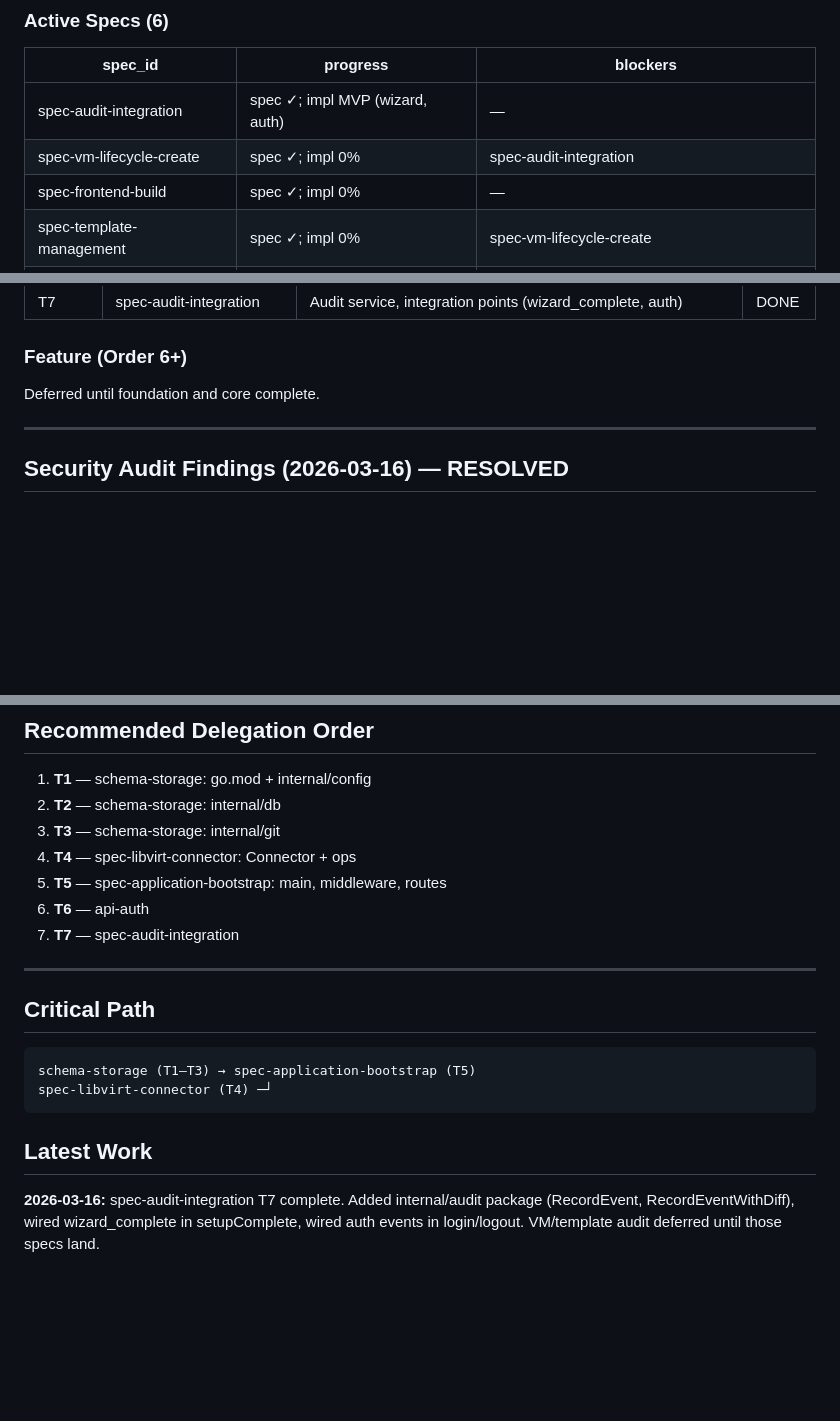
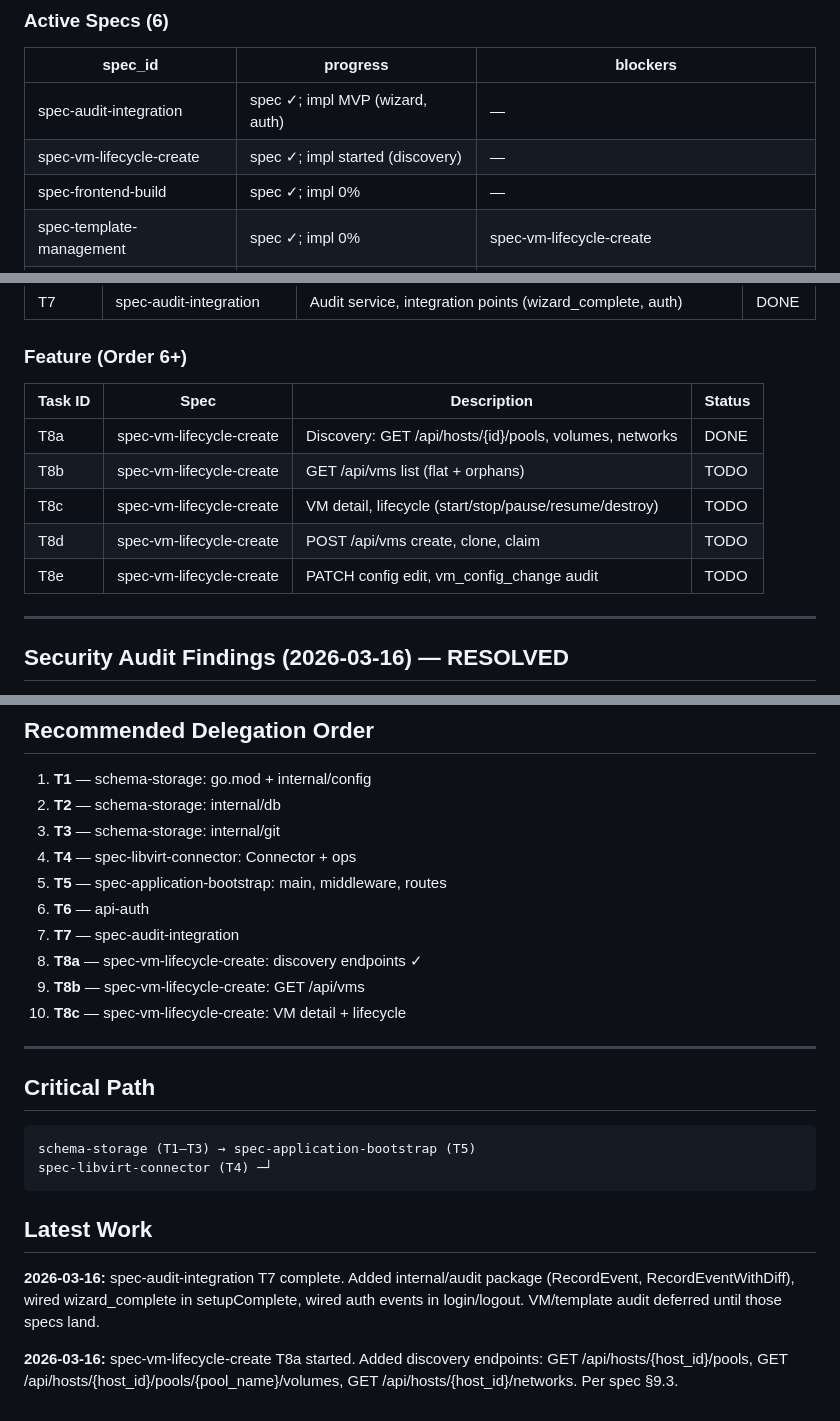
Before and after one commit to Rethunk-AI/kui, a Markdown page: TODO.md, 3 parts joined by grey strips. Rendered like a GitHub page; blank space fills up the shorter version.

Commit message:
docs(todo): update spec-vm-lifecycle-create progress, add T8 tasks
- T8a discovery endpoints done
- Add T8b–T8e to delegation order

```diff
--- a/TODO.md
+++ b/TODO.md
@@ -19,7 +19,7 @@
 | spec_id | progress | blockers |
 |---------|----------|----------|
 | spec-audit-integration | spec ✓; impl MVP (wizard, auth) | — |
-| spec-vm-lifecycle-create | spec ✓; impl 0% | spec-audit-integration |
+| spec-vm-lifecycle-create | spec ✓; impl started (discovery) | — |
 | spec-frontend-build | spec ✓; impl 0% | — |
 | spec-template-management | spec ✓; impl 0% | spec-vm-lifecycle-create |
 | spec-console-realtime | spec ✓; impl 0% | spec-frontend-build |
@@ -57,7 +57,13 @@
 
 ### Feature (Order 6+)
 
-Deferred until foundation and core complete.
+| Task ID | Spec | Description | Status |
+|---------|------|-------------|--------|
+| T8a | spec-vm-lifecycle-create | Discovery: GET /api/hosts/{id}/pools, volumes, networks | DONE |
+| T8b | spec-vm-lifecycle-create | GET /api/vms list (flat + orphans) | TODO |
+| T8c | spec-vm-lifecycle-create | VM detail, lifecycle (start/stop/pause/resume/destroy) | TODO |
+| T8d | spec-vm-lifecycle-create | POST /api/vms create, clone, claim | TODO |
+| T8e | spec-vm-lifecycle-create | PATCH config edit, vm_config_change audit | TODO |
 
 ---
 
@@ -96,6 +102,9 @@ When T1–T7 are done: create specs for feature specs if needed (plans exist; no
 5. **T5** — spec-application-bootstrap: main, middleware, routes
 6. **T6** — api-auth
 7. **T7** — spec-audit-integration
+8. **T8a** — spec-vm-lifecycle-create: discovery endpoints ✓
+9. **T8b** — spec-vm-lifecycle-create: GET /api/vms
+10. **T8c** — spec-vm-lifecycle-create: VM detail + lifecycle
 
 ---
 
@@ -109,3 +118,5 @@ spec-libvirt-connector (T4) ─┘
 ## Latest Work
 
 **2026-03-16:** spec-audit-integration T7 complete. Added internal/audit package (RecordEvent, RecordEventWithDiff), wired wizard_complete in setupComplete, wired auth events in login/logout. VM/template audit deferred until those specs land.
+
+**2026-03-16:** spec-vm-lifecycle-create T8a started. Added discovery endpoints: GET /api/hosts/{host_id}/pools, GET /api/hosts/{host_id}/pools/{pool_name}/volumes, GET /api/hosts/{host_id}/networks. Per spec §9.3.
```
